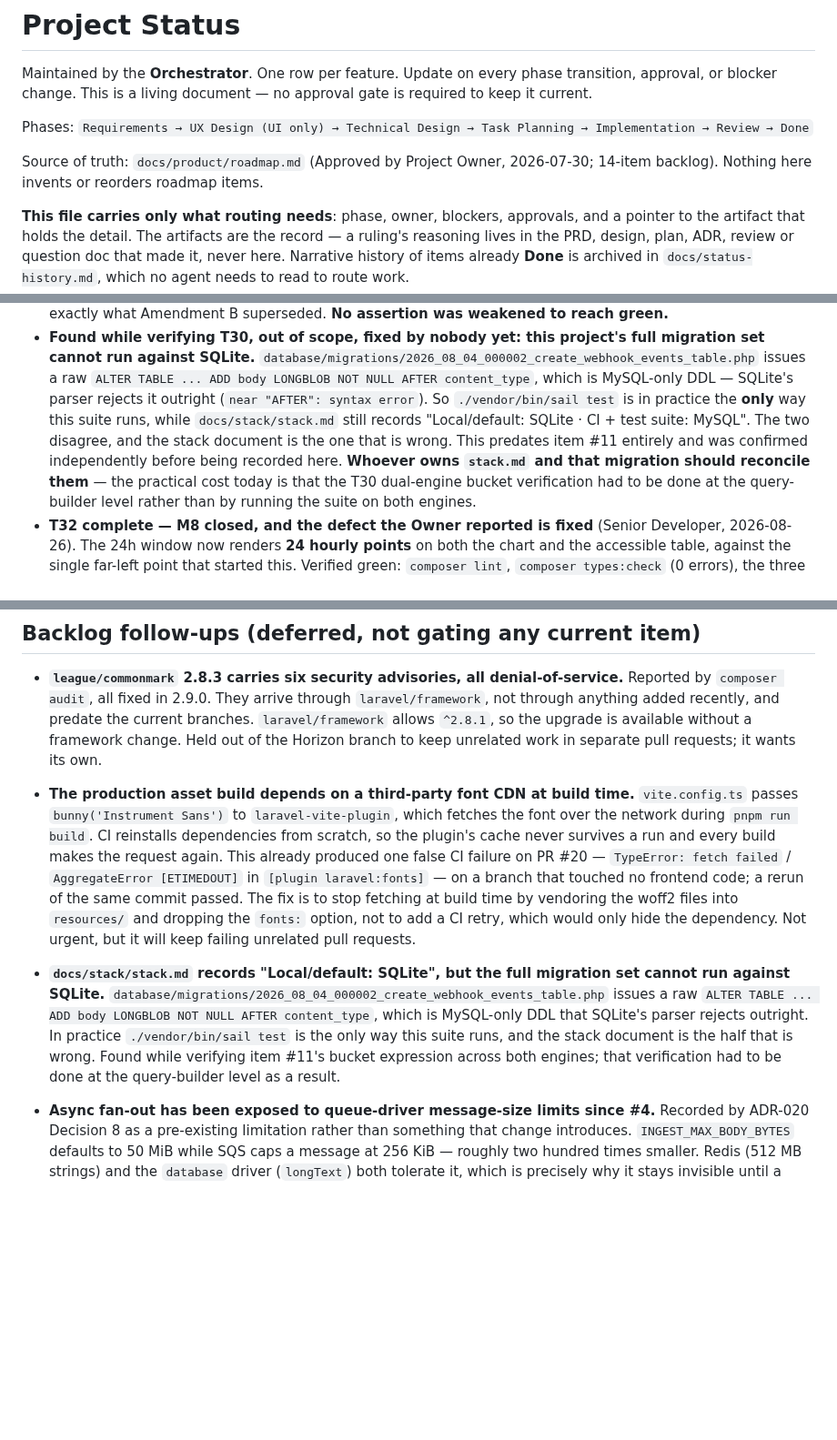
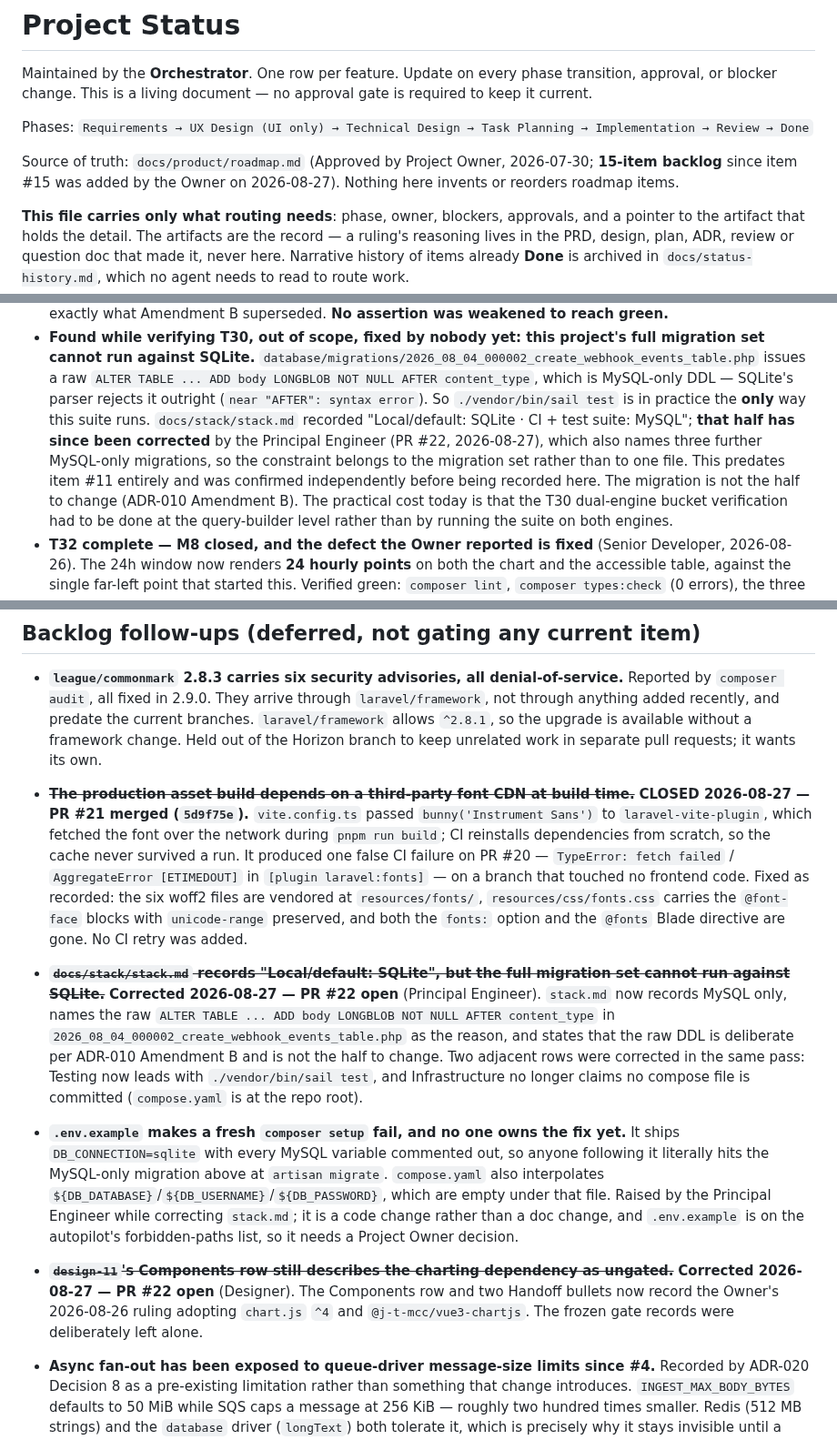
Before and after one commit to J-T-McC/webhook-proxy-service, a Markdown page: docs/status.md, 3 parts joined by grey strips. Shown at 91% size. Rendered like a GitHub page; blank space fills up the shorter version.

Commit message:
docs(status): record Amendment A, item #15, and two discharged follow-ups
- Row #10 rewritten: Q-10-01 RESOLVED, V2 overturned, outbound signing added
  and not yet ratified, AC count 50 to 64. The 48 previously recorded here was
  already stale. Flags the two PM rulings the Owner may want to overturn.
- Row #15 added for pause and resume dispatch, including the PRD-05 AC8 /
  PRD-06 AC18 narrowing that needs the Owner.
- Font CDN follow-up closed (PR #21). stack.md SQLite and design-11 charting
  follow-ups marked corrected (PR #22), and the item #11 T30 passage no longer
  says the two documents disagree.
- New follow-up: .env.example ships DB_CONNECTION=sqlite with every MySQL
  variable commented out, so a fresh composer setup fails at artisan migrate.

Co-Authored-By: Claude Opus 5 (1M context) <noreply@anthropic.com>
Claude-Session: https://claude.ai/code/session_01PZzBYGgtytpQop6DB8pswC

```diff
--- a/docs/status.md
+++ b/docs/status.md
@@ -7,7 +7,8 @@ gate is required to keep it current.
 Phases: `Requirements → UX Design (UI only) → Technical Design → Task Planning → Implementation → Review → Done`
 
 Source of truth: `docs/product/roadmap.md` (Approved by Project Owner, 2026-07-30;
-14-item backlog). Nothing here invents or reorders roadmap items.
+**15-item backlog** since item #15 was added by the Owner on 2026-08-27). Nothing
+here invents or reorders roadmap items.
 
 **This file carries only what routing needs**: phase, owner, blockers, approvals,
 and a pointer to the artifact that holds the detail. The artifacts are the record —
@@ -391,10 +393,12 @@ plus both Owner flags ruled, 2026-08-26);
   set cannot run against SQLite.** `database/migrations/2026_08_04_000002_create_webhook_events_table.php`
   issues a raw `ALTER TABLE ... ADD body LONGBLOB NOT NULL AFTER content_type`, which is MySQL-only
   DDL — SQLite's parser rejects it outright (`near "AFTER": syntax error`). So `./vendor/bin/sail
-  test` is in practice the **only** way this suite runs, while `docs/stack/stack.md` still records
-  "Local/default: SQLite · CI + test suite: MySQL". The two disagree, and the stack document is
-  the one that is wrong. This predates item #11 entirely and was confirmed independently before
-  being recorded here. **Whoever owns `stack.md` and that migration should reconcile them** — the
+  test` is in practice the **only** way this suite runs. `docs/stack/stack.md` recorded
+  "Local/default: SQLite · CI + test suite: MySQL"; **that half has since been corrected** by the
+  Principal Engineer (PR #22, 2026-08-27), which also names three further MySQL-only migrations, so
+  the constraint belongs to the migration set rather than to one file. This predates item #11
+  entirely and was confirmed independently before being recorded here. The migration is not the
+  half to change (ADR-010 Amendment B). The
   practical cost today is that the T30 dual-engine bucket verification had to be done at the
   query-builder level rather than by running the suite on both engines.
 - **T32 complete — M8 closed, and the defect the Owner reported is fixed** (Senior Developer,
@@ -610,23 +614,33 @@ conventional names.** Verified by resolving `MailgunHttpTransport` from the cont
   anything added recently, and predate the current branches. `laravel/framework` allows `^2.8.1`,
   so the upgrade is available without a framework change. Held out of the Horizon branch to keep
   unrelated work in separate pull requests; it wants its own.
-- **The production asset build depends on a third-party font CDN at build time.**
-  `vite.config.ts` passes `bunny('Instrument Sans')` to `laravel-vite-plugin`, which fetches the
-  font over the network during `pnpm run build`. CI reinstalls dependencies from scratch, so the
-  plugin's cache never survives a run and every build makes the request again. This already
-  produced one false CI failure on PR #20 — `TypeError: fetch failed` / `AggregateError
-  [ETIMEDOUT]` in `[plugin laravel:fonts]` — on a branch that touched no frontend code; a rerun
-  of the same commit passed. The fix is to stop fetching at build time by vendoring the woff2
-  files into `resources/` and dropping the `fonts:` option, not to add a CI retry, which would
-  only hide the dependency. Not urgent, but it will keep failing unrelated pull requests.
+- ~~**The production asset build depends on a third-party font CDN at build time.**~~
+  **CLOSED 2026-08-27 — PR #21 merged (`5d9f75e`).** `vite.config.ts` passed
+  `bunny('Instrument Sans')` to `laravel-vite-plugin`, which fetched the font over the network
+  during `pnpm run build`; CI reinstalls dependencies from scratch, so the cache never survived a
+  run. It produced one false CI failure on PR #20 — `TypeError: fetch failed` / `AggregateError
+  [ETIMEDOUT]` in `[plugin laravel:fonts]` — on a branch that touched no frontend code. Fixed as
+  recorded: the six woff2 files are vendored at `resources/fonts/`, `resources/css/fonts.css`
+  carries the `@font-face` blocks with `unicode-range` preserved, and both the `fonts:` option and
+  the `@fonts` Blade directive are gone. No CI retry was added.
 
-- **`docs/stack/stack.md` records "Local/default: SQLite", but the full migration set cannot run
-  against SQLite.** `database/migrations/2026_08_04_000002_create_webhook_events_table.php`
-  issues a raw `ALTER TABLE ... ADD body LONGBLOB NOT NULL AFTER content_type`, which is
-  MySQL-only DDL that SQLite's parser rejects outright. In practice `./vendor/bin/sail test` is
-  the only way this suite runs, and the stack document is the half that is wrong. Found while
-  verifying item #11's bucket expression across both engines; that verification had to be done at
-  the query-builder level as a result.
+- ~~**`docs/stack/stack.md` records "Local/default: SQLite", but the full migration set cannot run
+  against SQLite.**~~ **Corrected 2026-08-27 — PR #22 open** (Principal Engineer). `stack.md` now
+  records MySQL only, names the raw `ALTER TABLE ... ADD body LONGBLOB NOT NULL AFTER content_type`
+  in `2026_08_04_000002_create_webhook_events_table.php` as the reason, and states that the raw DDL
+  is deliberate per ADR-010 Amendment B and is not the half to change. Two adjacent rows were
+  corrected in the same pass: Testing now leads with `./vendor/bin/sail test`, and Infrastructure
+  no longer claims no compose file is committed (`compose.yaml` is at the repo root).
+- **`.env.example` makes a fresh `composer setup` fail, and no one owns the fix yet.** It ships
+  `DB_CONNECTION=sqlite` with every MySQL variable commented out, so anyone following it literally
+  hits the MySQL-only migration above at `artisan migrate`. `compose.yaml` also interpolates
+  `${DB_DATABASE}`/`${DB_USERNAME}`/`${DB_PASSWORD}`, which are empty under that file. Raised by the
+  Principal Engineer while correcting `stack.md`; it is a code change rather than a doc change, and
+  `.env.example` is on the autopilot's forbidden-paths list, so it needs a Project Owner decision.
+- ~~**`design-11`'s Components row still describes the charting dependency as ungated.**~~
+  **Corrected 2026-08-27 — PR #22 open** (Designer). The Components row and two Handoff bullets now
+  record the Owner's 2026-08-26 ruling adopting `chart.js` `^4` and `@j-t-mcc/vue3-chartjs`. The
+  frozen gate records were deliberately left alone.
 - **Async fan-out has been exposed to queue-driver message-size limits since #4.** Recorded by
   ADR-020 Decision 8 as a pre-existing limitation rather than something that change introduces.
   `INGEST_MAX_BODY_BYTES` defaults to 50 MiB while SQS caps a message at 256 KiB — roughly two
```
Also changed, not shown: other parts of docs/status.md (+2 -1 lines), 2 other files.
